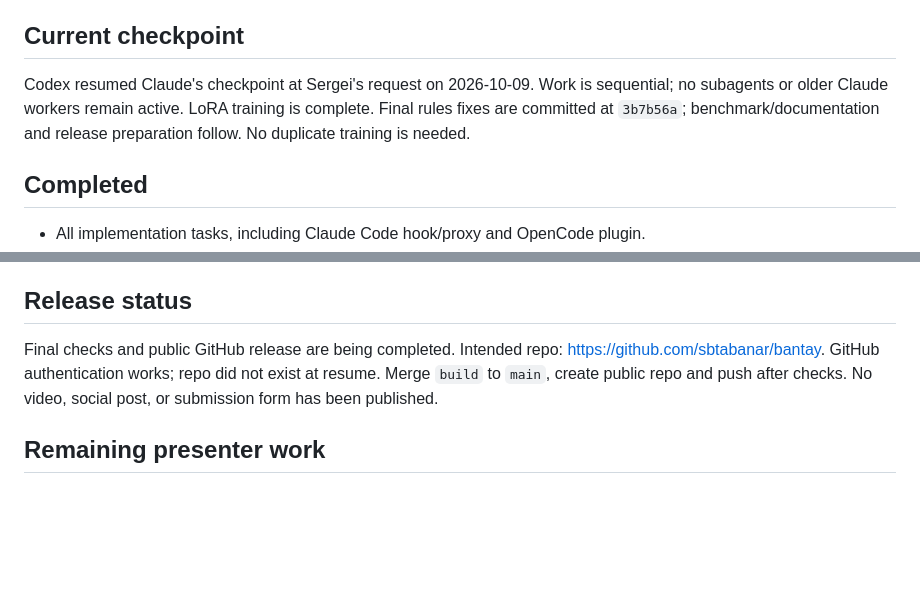
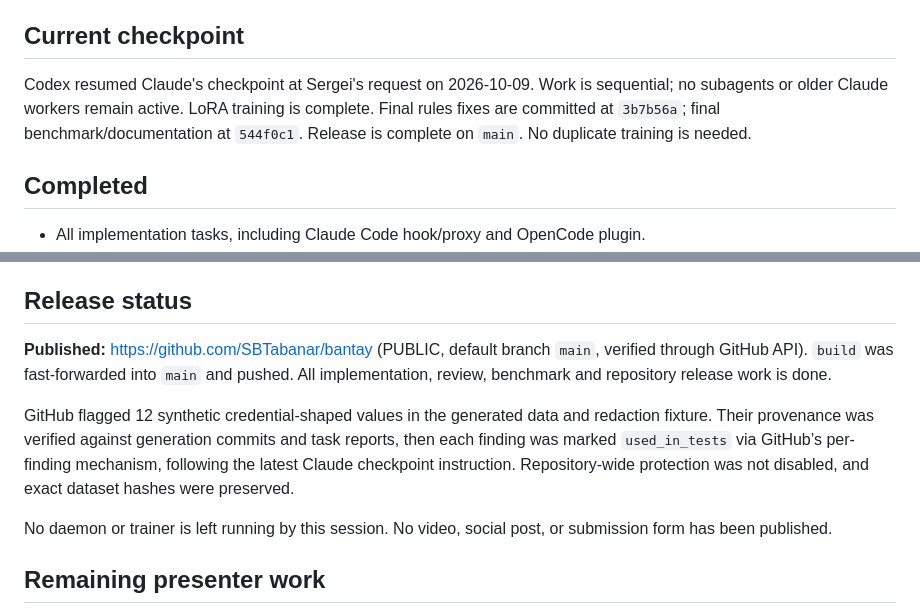
Before and after one commit to SBTabanar/bantay, a Markdown page: HANDOFF.md, 2 parts joined by grey strips. GitHub-like rendering; blank space fills up the shorter version.

Commit message:
Record public release and synthetic fixture provenance

```diff
--- a/HANDOFF.md
+++ b/HANDOFF.md
@@ -4,7 +4,7 @@ AppBuilders PH deadline: **2026-10-10 10:00 PHT**. Owner: Sergei Benjamin Tabana
 
 ## Current checkpoint
 
-Codex resumed Claude's checkpoint at Sergei's request on 2026-10-09. Work is sequential; no subagents or older Claude workers remain active. LoRA training is complete. Final rules fixes are committed at `3b7b56a`; benchmark/documentation and release preparation follow. No duplicate training is needed.
+Codex resumed Claude's checkpoint at Sergei's request on 2026-10-09. Work is sequential; no subagents or older Claude workers remain active. LoRA training is complete. Final rules fixes are committed at `3b7b56a`; final benchmark/documentation at `544f0c1`. Release is complete on `main`. No duplicate training is needed.
 
 ## Completed
 
@@ -27,7 +27,11 @@ Verification: **589 Python tests and 8 OpenCode tests pass**; shell syntax and w
 
 ## Release status
 
-Final checks and public GitHub release are being completed. Intended repo: https://github.com/sbtabanar/bantay. GitHub authentication works; repo did not exist at resume. Merge `build` to `main`, create public repo and push after checks. No video, social post, or submission form has been published.
+**Published:** https://github.com/SBTabanar/bantay (PUBLIC, default branch `main`, verified through GitHub API). `build` was fast-forwarded into `main` and pushed. All implementation, review, benchmark and repository release work is done.
+
+GitHub flagged 12 synthetic credential-shaped values in the generated data and redaction fixture. Their provenance was verified against generation commits and task reports, then each finding was marked `used_in_tests` via GitHub’s per-finding mechanism, following the latest Claude checkpoint instruction. Repository-wide protection was not disabled, and exact dataset hashes were preserved.
+
+No daemon or trainer is left running by this session. No video, social post, or submission form has been published.
 
 ## Remaining presenter work
 
```
Also changed, not shown: SUBMISSION.md (+1 -1 lines), data/README.md (added, +9 -0 lines).
